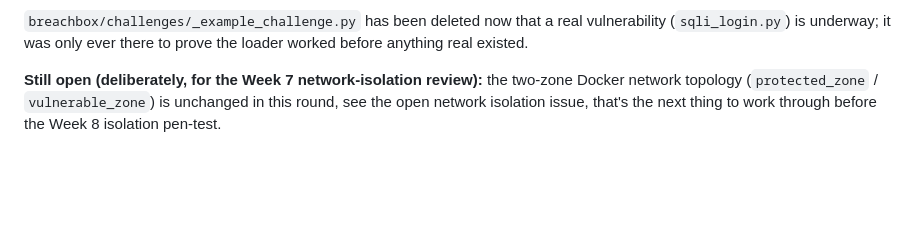
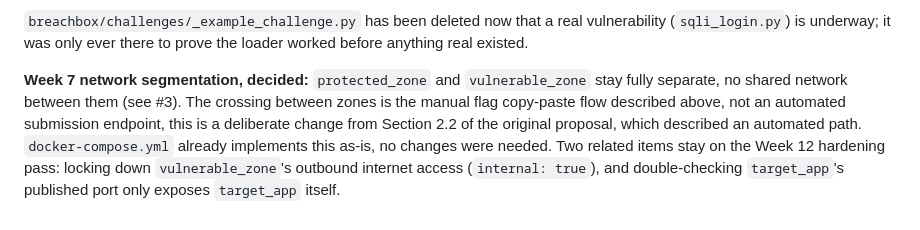
Before and after one commit to suyash-090/major-project, a Markdown page: README.md, the part around the change. Rendered like a GitHub page; blank space fills up the shorter version.

Commit message:
README: reflect Week 7 network segmentation decision (Option A, see #3)
protected_zone and vulnerable_zone stay fully separate, no shared network. The crossing is the human copy-paste flow that's already built, not an automated submission endpoint. Nothing in docker-compose.yml changes for this.

```diff
--- a/README.md
+++ b/README.md
@@ -75,8 +75,13 @@ only intended crossing point is a human: solve the challenge in
 a real vulnerability (`sqli_login.py`) is underway; it was only ever
 there to prove the loader worked before anything real existed.
 
-**Still open (deliberately, for the Week 7 network-isolation review):**
-the two-zone Docker network topology (`protected_zone` /
-`vulnerable_zone`) is unchanged in this round, see the open network
-isolation issue, that's the next thing to work through before the
-Week 8 isolation pen-test.
+**Week 7 network segmentation, decided:** `protected_zone` and
+`vulnerable_zone` stay fully separate, no shared network between them
+(see #3). The crossing between zones is the manual flag copy-paste
+flow described above, not an automated submission endpoint, this is a
+deliberate change from Section 2.2 of the original proposal, which
+described an automated path. `docker-compose.yml` already implements
+this as-is, no changes were needed. Two related items stay on the
+Week 12 hardening pass: locking down `vulnerable_zone`'s outbound
+internet access (`internal: true`), and double-checking `target_app`'s
+published port only exposes `target_app` itself.
```
